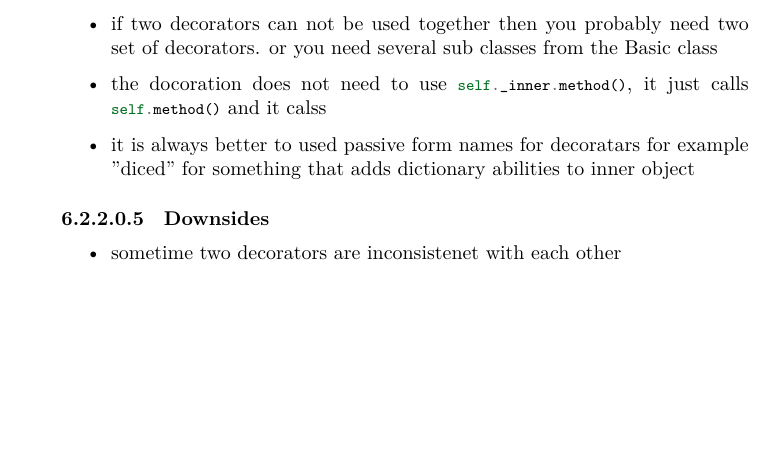
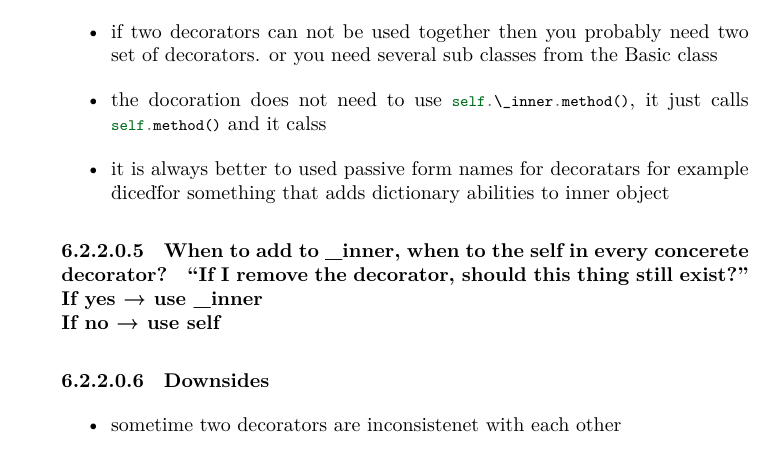
Before and after one commit to donkarlo/nd_python_learning_project, a LaTeX book (src/python_learning.tex, which reads src/design_patterns.tex): part of page 30 of 50, cut so that both start at the same text, the shorter picture padded with empty space. Compiled offline with LuaLaTeX.

Commit message:
decorator updated

```diff
--- a/src/design_patterns.tex
+++ b/src/design_patterns.tex
@@ -141,9 +141,17 @@
                     \item Decorations are not needed to implement \textbf{\_\_init\_\_} unless they neeed their own arguments for the \textbf{\_\_init\_\_(self, inner:Decorator, a, b, c)} in that case \textbf{super().\_\_init(inner)\_\_} must be called in \textbf{\_\_init\_\_} body.
                     \item In case a special kind of decorator can only decorate another special then \textbf{\_\_init\_\_(inner:SpecialDecoration, ...)}
                     \item if two decorators can not be used together then you probably need two set of decorators. or you need several sub classes from the Basic class
-                    \item the docoration does not need to use \mintinline{python}{self._inner.method()}, it just calls \mintinline{python}{self.method()} and it calss
-                    \item  it is always better to used passive form names for decoratars for example "diced" for something that adds dictionary abilities to inner object
+                    \item the docoration does not need to use \mintinline{python}{self.\_inner.method()}, it just calls \mintinline{python}{self.method()} and it calss
+                    \item  it is always better to used passive form names for decoratars for example \"diced\" for something that adds dictionary abilities to inner object
             \end{itemize}
+
+        \paragraph{When to add to \_inner, when to the self in every concerete decorator?}
+            \textbf{“If I remove the decorator, should this thing still exist?”
+            \\
+            If yes → use \_inner
+            \\
+            If no → use self
+            }
 
         \paragraph{Downsides}
             \begin{itemize}
```
